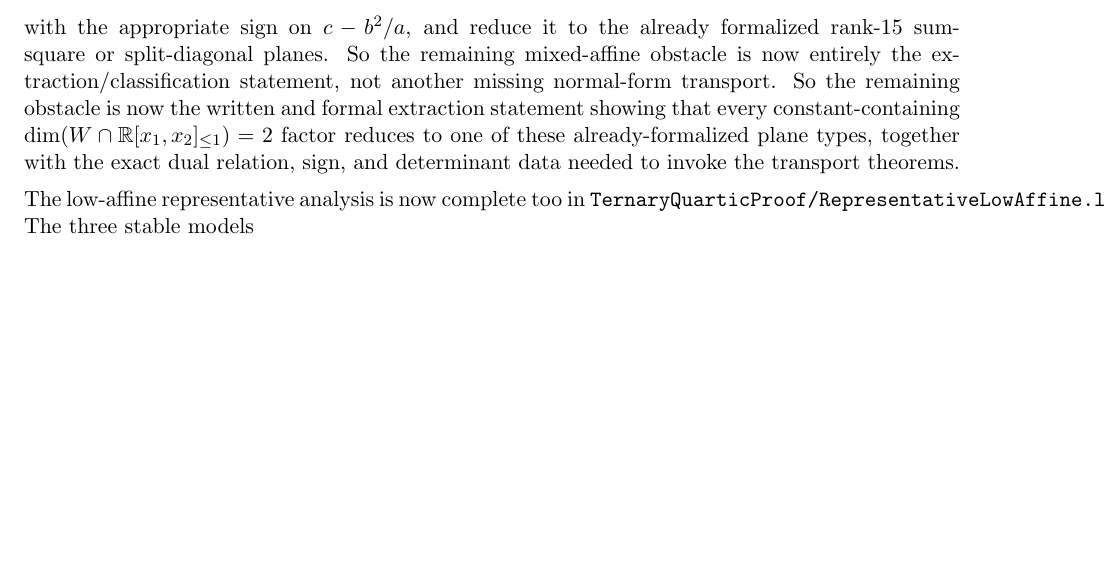
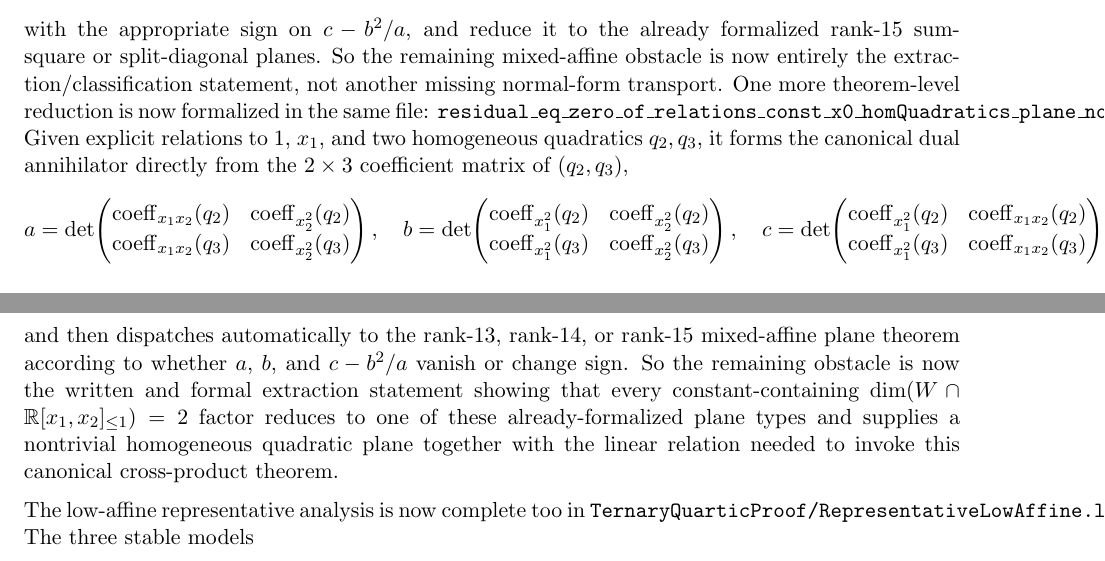
Before and after one commit to yuanchenyang/nonconvex_sos_landscape, a LaTeX document (writeup/blueprint.tex): part of page 12 of 14 before the commit and two parts of pages 12 and 13 of 14 after it, the two joined at a grey line, cut so that both start at the same text, the shorter picture padded with empty space. Compiled offline with pdfLaTeX.

Commit message:
Internalize mixed-affine plane annihilators

```diff
--- a/writeup/blueprint.tex
+++ b/writeup/blueprint.tex
@@ -849,11 +849,36 @@ with the appropriate sign on \(c - b^2/a\), and reduce it to the already
 formalized rank-$15$ sum-square or split-diagonal planes. So the remaining
 mixed-affine obstacle is now entirely the extraction/classification statement,
 not another missing normal-form transport.
+One more theorem-level reduction is now formalized in the same file:
+\texttt{residual\_eq\_zero\_of\_relations\_const\_x0\_homQuadratics\_plane\_nontrivial}.
+Given explicit relations to \(1\), \(x_1\), and two homogeneous quadratics
+\(q_2,q_3\), it forms the canonical dual annihilator directly from the
+\(2\times 3\) coefficient matrix of \((q_2,q_3)\),
+\[
+  a = \det\!\begin{pmatrix}
+    \operatorname{coeff}_{x_1x_2}(q_2) & \operatorname{coeff}_{x_2^2}(q_2) \\
+    \operatorname{coeff}_{x_1x_2}(q_3) & \operatorname{coeff}_{x_2^2}(q_3)
+  \end{pmatrix},
+  \quad
+  b = \det\!\begin{pmatrix}
+    \operatorname{coeff}_{x_1^2}(q_2) & \operatorname{coeff}_{x_2^2}(q_2) \\
+    \operatorname{coeff}_{x_1^2}(q_3) & \operatorname{coeff}_{x_2^2}(q_3)
+  \end{pmatrix},
+  \quad
+  c = \det\!\begin{pmatrix}
+    \operatorname{coeff}_{x_1^2}(q_2) & \operatorname{coeff}_{x_1x_2}(q_2) \\
+    \operatorname{coeff}_{x_1^2}(q_3) & \operatorname{coeff}_{x_1x_2}(q_3)
+  \end{pmatrix},
+\]
+and then dispatches automatically to the rank-$13$, rank-$14$, or rank-$15$
+mixed-affine plane theorem according to whether \(a\), \(b\), and
+\(c-b^2/a\) vanish or change sign.
 So the remaining obstacle is now the written and formal extraction statement
 showing that every constant-containing
 $\dim(W \cap \mathbb{R}[x_1,x_2]_{\le 1}) = 2$ factor reduces to one of these
-already-formalized plane types, together with the exact dual relation,
-sign, and determinant data needed to invoke the transport theorems.
+already-formalized plane types and supplies a nontrivial homogeneous quadratic
+plane together with the linear relation needed to invoke this canonical
+cross-product theorem.
 
 \medskip
 \noindent
```
Also changed, not shown: writeup/exploration_log.tex (+14 -6 lines), 1 other file.
